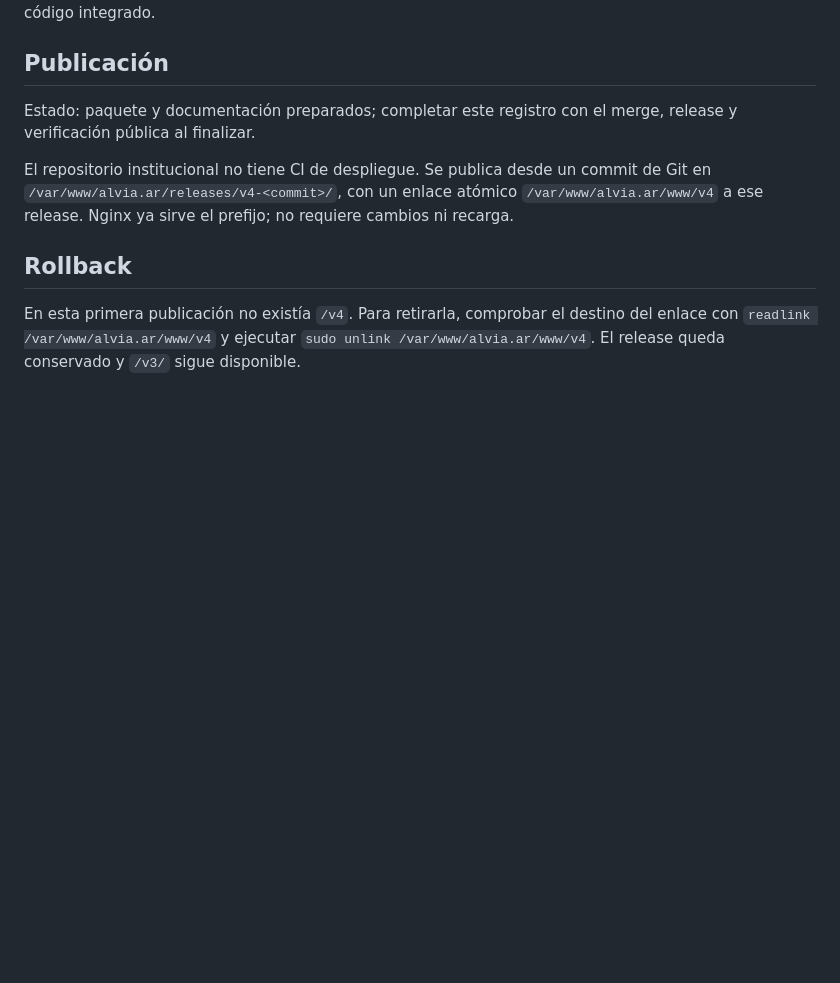
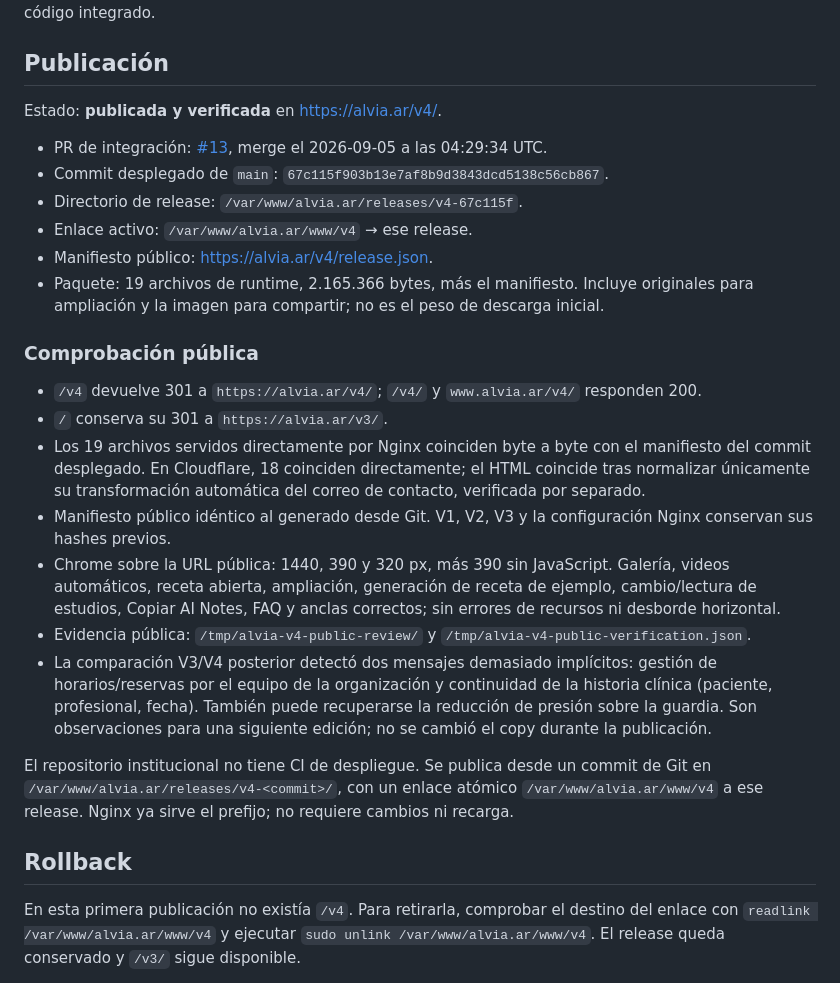
Before and after one commit to Raboys/alvia-web, a Markdown page: docs/releases/2026-09-05-v4.md, the part around the change. Drawn GitHub-style; blank space fills up the shorter version.

```diff
--- a/docs/releases/2026-09-05-v4.md
+++ b/docs/releases/2026-09-05-v4.md
@@ -37,7 +37,24 @@ Las pruebas usan Chrome a 1440, 1024, 768, 390 y 320 px, según cada cambio, inc
 
 ## Publicación
 
-Estado: paquete y documentación preparados; completar este registro con el merge, release y verificación pública al finalizar.
+Estado: **publicada y verificada** en <https://alvia.ar/v4/>.
+
+- PR de integración: [#13](https://github.com/Raboys/alvia-web/pull/13), merge el 2026-09-05 a las 04:29:34 UTC.
+- Commit desplegado de `main`: `67c115f903b13e7af8b9d3843dcd5138c56cb867`.
+- Directorio de release: `/var/www/alvia.ar/releases/v4-67c115f`.
+- Enlace activo: `/var/www/alvia.ar/www/v4` → ese release.
+- Manifiesto público: <https://alvia.ar/v4/release.json>.
+- Paquete: 19 archivos de runtime, 2.165.366 bytes, más el manifiesto. Incluye originales para ampliación y la imagen para compartir; no es el peso de descarga inicial.
+
+### Comprobación pública
+
+- `/v4` devuelve 301 a `https://alvia.ar/v4/`; `/v4/` y `www.alvia.ar/v4/` responden 200.
+- `/` conserva su 301 a `https://alvia.ar/v3/`.
+- Los 19 archivos servidos directamente por Nginx coinciden byte a byte con el manifiesto del commit desplegado. En Cloudflare, 18 coinciden directamente; el HTML coincide tras normalizar únicamente su transformación automática del correo de contacto, verificada por separado.
+- Manifiesto público idéntico al generado desde Git. V1, V2, V3 y la configuración Nginx conservan sus hashes previos.
+- Chrome sobre la URL pública: 1440, 390 y 320 px, más 390 sin JavaScript. Galería, videos automáticos, receta abierta, ampliación, generación de receta de ejemplo, cambio/lectura de estudios, Copiar AI Notes, FAQ y anclas correctos; sin errores de recursos ni desborde horizontal.
+- Evidencia pública: `/tmp/alvia-v4-public-review/` y `/tmp/alvia-v4-public-verification.json`.
+- La comparación V3/V4 posterior detectó dos mensajes demasiado implícitos: gestión de horarios/reservas por el equipo de la organización y continuidad de la historia clínica (paciente, profesional, fecha). También puede recuperarse la reducción de presión sobre la guardia. Son observaciones para una siguiente edición; no se cambió el copy durante la publicación.
 
 El repositorio institucional no tiene CI de despliegue. Se publica desde un commit de Git en `/var/www/alvia.ar/releases/v4-<commit>/`, con un enlace atómico `/var/www/alvia.ar/www/v4` a ese release. Nginx ya sirve el prefijo; no requiere cambios ni recarga.
 
```
Also changed, not shown: v4-c/README.md (+1 -0 lines).
